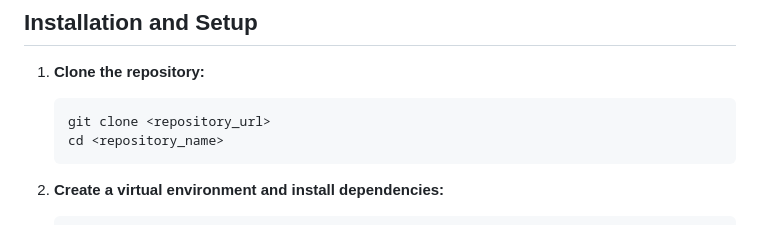
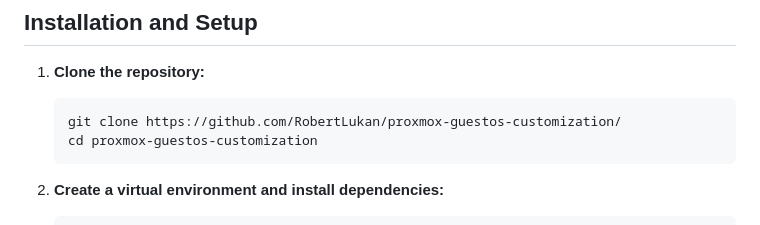
Before and after one commit to RobertLukan/proxmox-guestos-customization, a Markdown page: README.md, the part around the change. GitHub-like rendering.

````diff
--- a/README.md
+++ b/README.md
@@ -78,8 +78,8 @@ You need a prepared Windows Server VM template in Proxmox. This template is cruc
 
 1.  **Clone the repository:**
     ```bash
-    git clone <repository_url>
-    cd <repository_name>
+    git clone https://github.com/RobertLukan/proxmox-guestos-customization/
+    cd proxmox-guestos-customization
     ```
 
 2.  **Create a virtual environment and install dependencies:**
````
